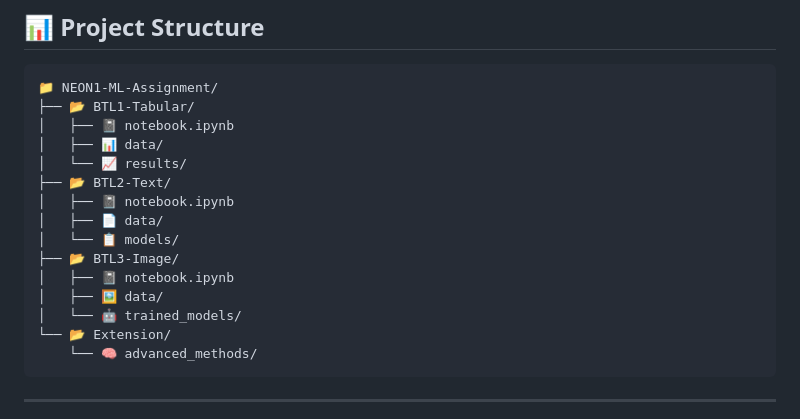
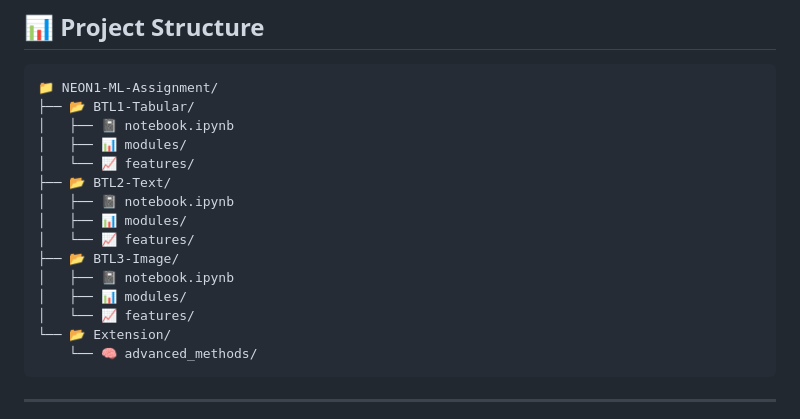
Before and after one commit to Giathoai/NEON1, a Markdown page: README.md, the part around the change. Rendered like a GitHub page.

````diff
--- a/README.md
+++ b/README.md
@@ -130,16 +130,16 @@ graph LR
 📁 NEON1-ML-Assignment/
 ├── 📂 BTL1-Tabular/
 │   ├── 📓 notebook.ipynb
-│   ├── 📊 data/
-│   └── 📈 results/
+│   ├── 📊 modules/
+│   └── 📈 features/
 ├── 📂 BTL2-Text/
 │   ├── 📓 notebook.ipynb
-│   ├── 📄 data/
-│   └── 📋 models/
+│   ├── 📊 modules/
+│   └── 📈 features/
 ├── 📂 BTL3-Image/
 │   ├── 📓 notebook.ipynb
-│   ├── 🖼️ data/
-│   └── 🤖 trained_models/
+│   ├── 📊 modules/
+│   └── 📈 features/
 └── 📂 Extension/
     └── 🧠 advanced_methods/
 ```
````
